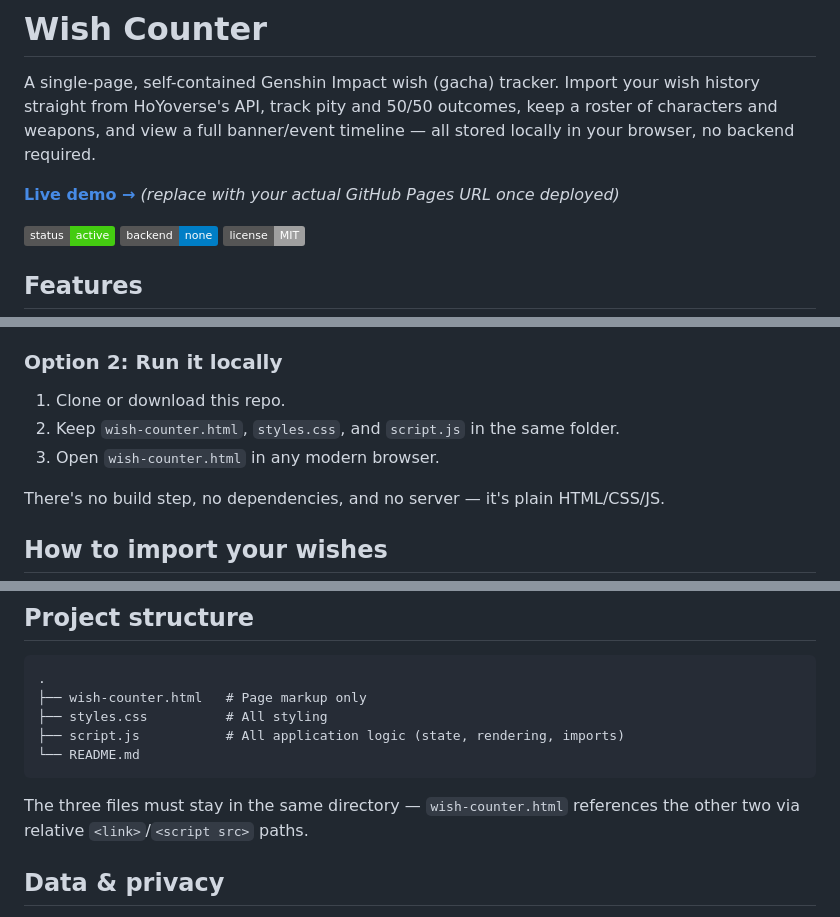
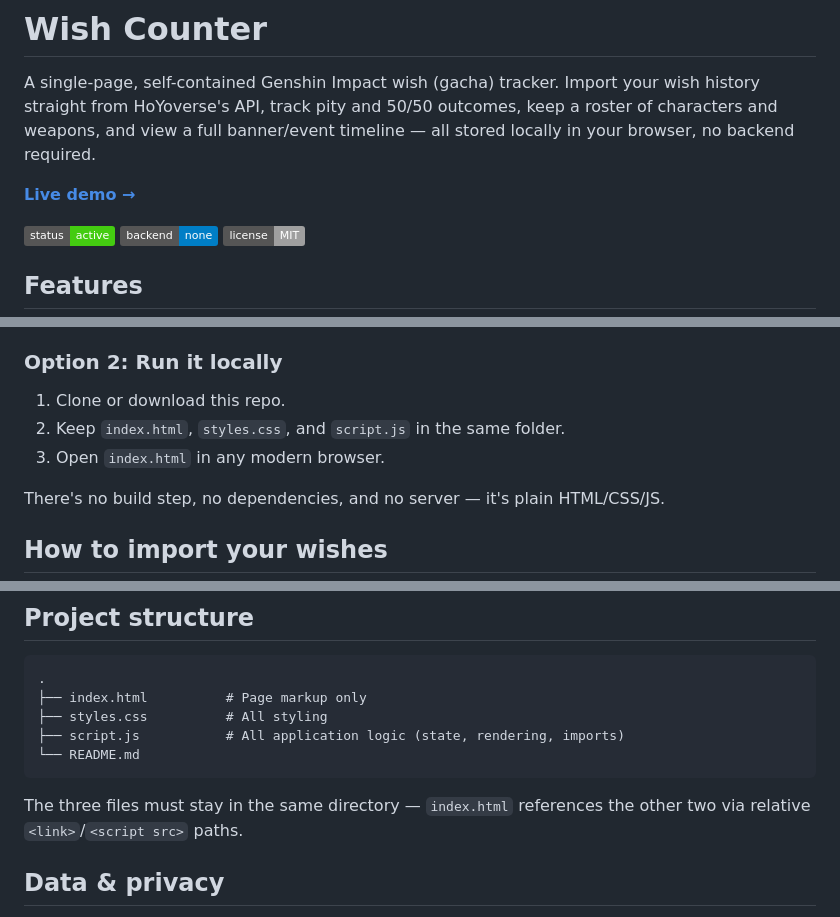
Before and after one commit to Prometheus6074/Genshin-Impact-Wish-Counter, a Markdown page: README.md, 3 parts joined by grey strips. Drawn GitHub-style; badges without logos.

Commit message:
Update README with new demo link and file names

````diff
--- a/README.md
+++ b/README.md
@@ -2,8 +2,7 @@
 
 A single-page, self-contained Genshin Impact wish (gacha) tracker. Import your wish history straight from HoYoverse's API, track pity and 50/50 outcomes, keep a roster of characters and weapons, and view a full banner/event timeline — all stored locally in your browser, no backend required.
 
-**[Live demo →](https://your-username.github.io/your-repo/wish-counter.html)**
-*(replace with your actual GitHub Pages URL once deployed)*
+**[Live demo →](https://prometheus6074.github.io/Genshin-Impact-Wish-Counter/)**
 
 ![status](https://img.shields.io/badge/status-active-brightgreen) ![no backend](https://img.shields.io/badge/backend-none-blue) ![license](https://img.shields.io/badge/license-MIT-lightgrey)
 
@@ -24,8 +23,8 @@ Just open the [live demo](#wish-counter) link above — no installation needed.
 
 ### Option 2: Run it locally
 1. Clone or download this repo.
-2. Keep `wish-counter.html`, `styles.css`, and `script.js` in the same folder.
-3. Open `wish-counter.html` in any modern browser.
+2. Keep `index.html`, `styles.css`, and `script.js` in the same folder.
+3. Open `index.html` in any modern browser.
 
 There's no build step, no dependencies, and no server — it's plain HTML/CSS/JS.
 
@@ -49,13 +48,13 @@ Re-running an import only fetches new wishes since your last import — nothing
 
 ```
 .
-├── wish-counter.html   # Page markup only
+├── index.html          # Page markup only
 ├── styles.css          # All styling
 ├── script.js           # All application logic (state, rendering, imports)
 └── README.md
 ```
 
-The three files must stay in the same directory — `wish-counter.html` references the other two via relative `<link>`/`<script src>` paths.
+The three files must stay in the same directory — `index.html` references the other two via relative `<link>`/`<script src>` paths.
 
 ## Data & privacy
 
````
Also changed, not shown: other parts of README.md (+1 -1 lines).
